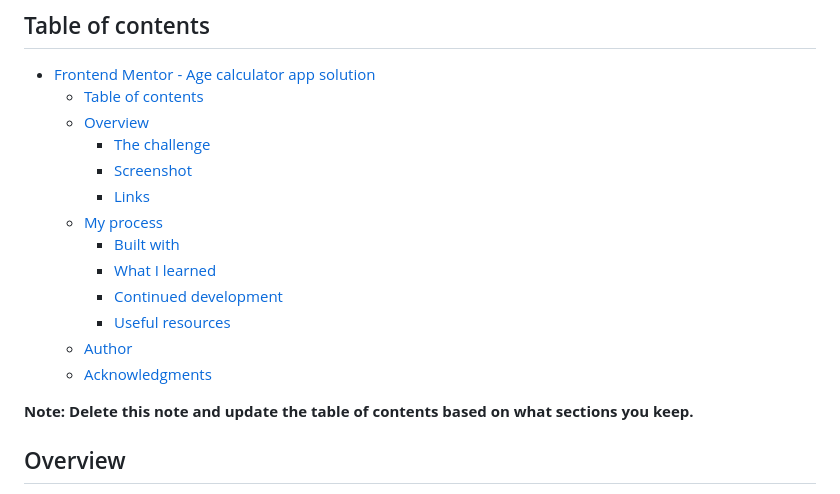
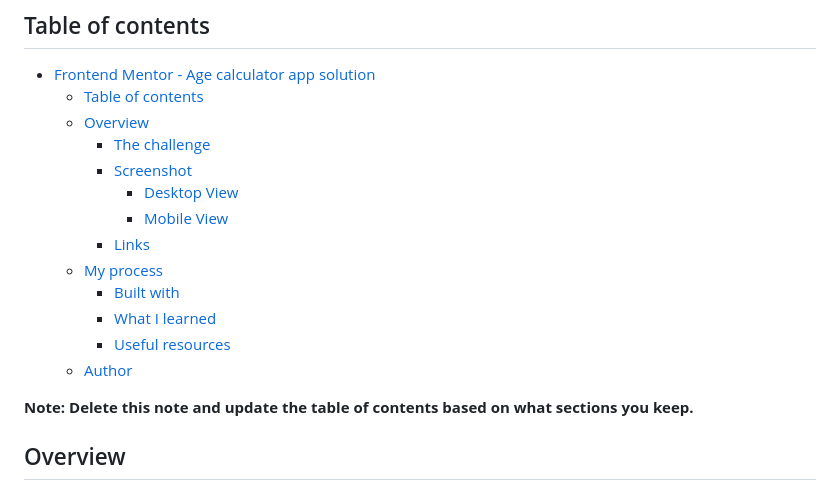
Before and after one commit to SatishB15/age-calculator-app, a Markdown page: README.md, the part around the change printed below. GitHub-like rendering.

```diff
--- a/README.md
+++ b/README.md
@@ -9,14 +9,14 @@ This is a solution to the [Age calculator app challenge on Frontend Mentor](http
   - [Overview](#overview)
     - [The challenge](#the-challenge)
     - [Screenshot](#screenshot)
+      - [Desktop View](#desktop-view)
+      - [Mobile View](#mobile-view)
     - [Links](#links)
   - [My process](#my-process)
     - [Built with](#built-with)
     - [What I learned](#what-i-learned)
-    - [Continued development](#continued-development)
     - [Useful resources](#useful-resources)
   - [Author](#author)
-  - [Acknowledgments](#acknowledgments)
 
 **Note: Delete this note and update the table of contents based on what sections you keep.**
 
```
Also changed, not shown: other parts of README.md (+72 -49 lines), screenshot-desktop.png (added), screenshot-mobile.png (added).
